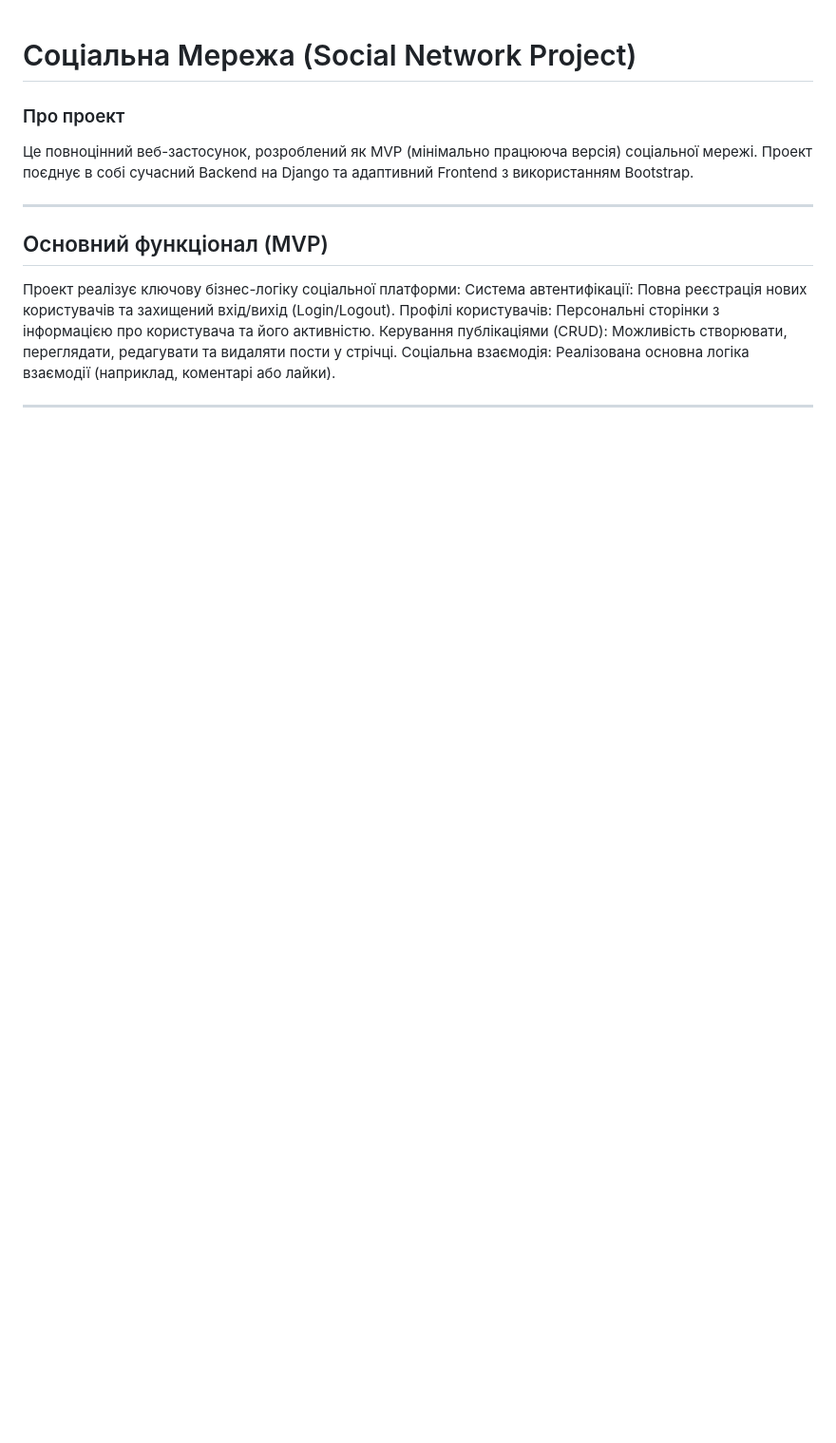
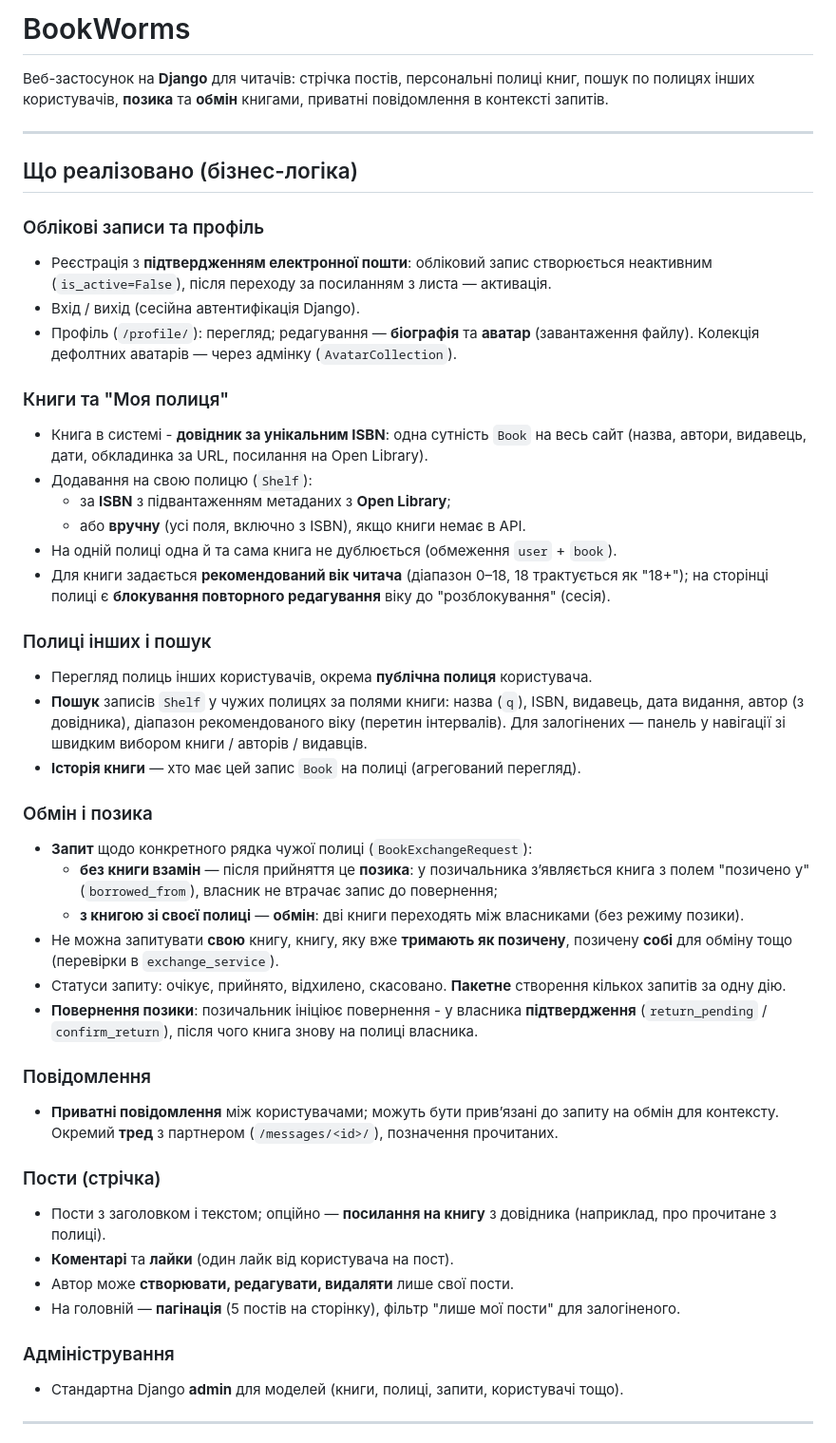
Before and after one commit to VladislavPavlyuk/BookWorms-main, a Markdown page: README.md, the part around one of its changes. Shown at 95% size. Rendered like a GitHub page; blank space fills up the shorter version.

```diff
--- a/README.md
+++ b/README.md
@@ -1,17 +1,55 @@
+# BookWorms
 
-# Соціальна Мережа (Social Network Project)
-
-### Про проект
-Це повноцінний веб-застосунок, розроблений як MVP (мінімально працююча версія) соціальної мережі. Проект поєднує в собі сучасний Backend на Django та адаптивний Frontend з використанням Bootstrap.
+Веб-застосунок на **Django** для читачів: стрічка постів, персональні полиці книг, пошук по полицях інших користувачів, **позика** та **обмін** книгами, приватні повідомлення в контексті запитів.
 
 ---
 
-## Основний функціонал (MVP)
-Проект реалізує ключову бізнес-логіку соціальної платформи:
-Система автентифікації: Повна реєстрація нових користувачів та захищений вхід/вихід (Login/Logout).
-Профілі користувачів: Персональні сторінки з інформацією про користувача та його активністю.
-Керування публікаціями (CRUD): Можливість створювати, переглядати, редагувати та видаляти пости у стрічці.
-Соціальна взаємодія: Реалізована основна логіка взаємодії (наприклад, коментарі або лайки).
+## Що реалізовано (бізнес-логіка)
+
+### Облікові записи та профіль
+
+- Реєстрація з **підтвердженням електронної пошти**: обліковий запис створюється неактивним (`is_active=False`), після переходу за посиланням з листа — активація.
+- Вхід / вихід (сесійна автентифікація Django).
+- Профіль (`/profile/`): перегляд; редагування — **біографія** та **аватар** (завантаження файлу). Колекція дефолтних аватарів — через адмінку (`AvatarCollection`).
+
+### Книги та "Моя полиця"
+
+- Книга в системі - **довідник за унікальним ISBN**: одна сутність `Book` на весь сайт (назва, автори, видавець, дати, обкладинка за URL, посилання на Open Library).
+- Додавання на свою полицю (`Shelf`):
+  - за **ISBN** з підвантаженням метаданих з **Open Library**;
+  - або **вручну** (усі поля, включно з ISBN), якщо книги немає в API.
+- На одній полиці одна й та сама книга не дублюється (обмеження `user` + `book`).
+- Для книги задається **рекомендований вік читача** (діапазон 0–18, 18 трактується як "18+"); на сторінці полиці є **блокування повторного редагування** віку до "розблокування" (сесія).
+
+### Полиці інших і пошук
+
+- Перегляд полиць інших користувачів, окрема **публічна полиця** користувача.
+- **Пошук** записів `Shelf` у чужих полицях за полями книги: назва (`q`), ISBN, видавець, дата видання, автор (з довідника), діапазон рекомендованого віку (перетин інтервалів). Для залогінених — панель у навігації зі швидким вибором книги / авторів / видавців.
+- **Історія книги** — хто має цей запис `Book` на полиці (агрегований перегляд).
+
+### Обмін і позика
+
+- **Запит** щодо конкретного рядка чужої полиці (`BookExchangeRequest`):
+  - **без книги взамін** — після прийняття це **позика**: у позичальника з’являється книга з полем "позичено у" (`borrowed_from`), власник не втрачає запис до повернення;
+  - **з книгою зі своєї полиці** — **обмін**: дві книги переходять між власниками (без режиму позики).
+- Не можна запитувати **свою** книгу, книгу, яку вже **тримають як позичену**, позичену **собі** для обміну тощо (перевірки в `exchange_service`).
+- Статуси запиту: очікує, прийнято, відхилено, скасовано. **Пакетне** створення кількох запитів за одну дію.
+- **Повернення позики**: позичальник ініціює повернення - у власника **підтвердження** (`return_pending` / `confirm_return`), після чого книга знову на полиці власника.
+
+### Повідомлення
+
+- **Приватні повідомлення** між користувачами; можуть бути прив’язані до запиту на обмін для контексту. Окремий **тред** з партнером (`/messages/<id>/`), позначення прочитаних.
+
+### Пости (стрічка)
+
+- Пости з заголовком і текстом; опційно — **посилання на книгу** з довідника (наприклад, про прочитане з полиці).
+- **Коментарі** та **лайки** (один лайк від користувача на пост).
+- Автор може **створювати, редагувати, видаляти** лише свої пости.
+- На головній — **пагінація** (5 постів на сторінку), фільтр "лише мої пости" для залогіненого.
+
+### Адміністрування
+
+- Стандартна Django **admin** для моделей (книги, полиці, запити, користувачі тощо).
 
 ---
 
```
Also changed, not shown: other parts of README.md (+39 -39 lines).
